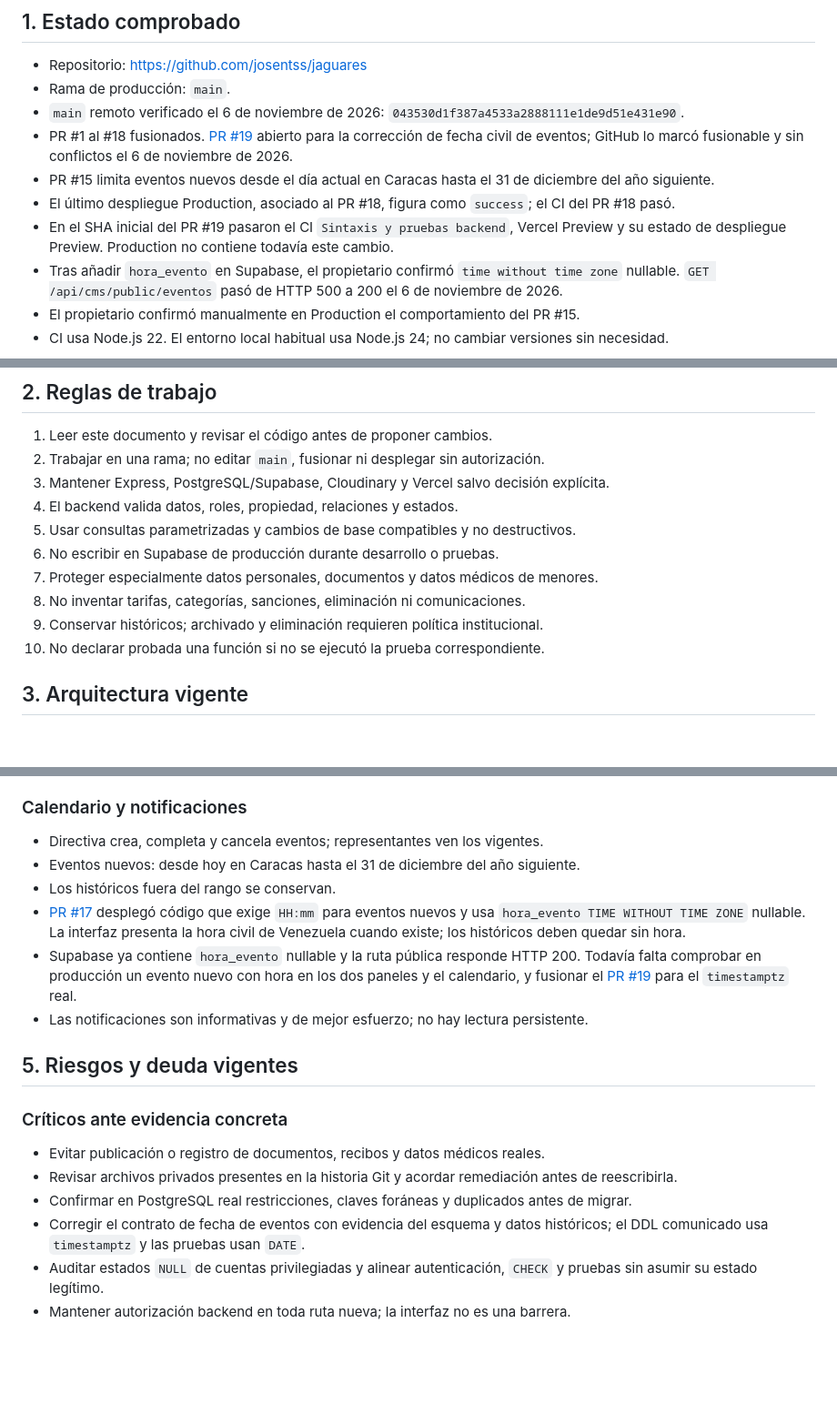
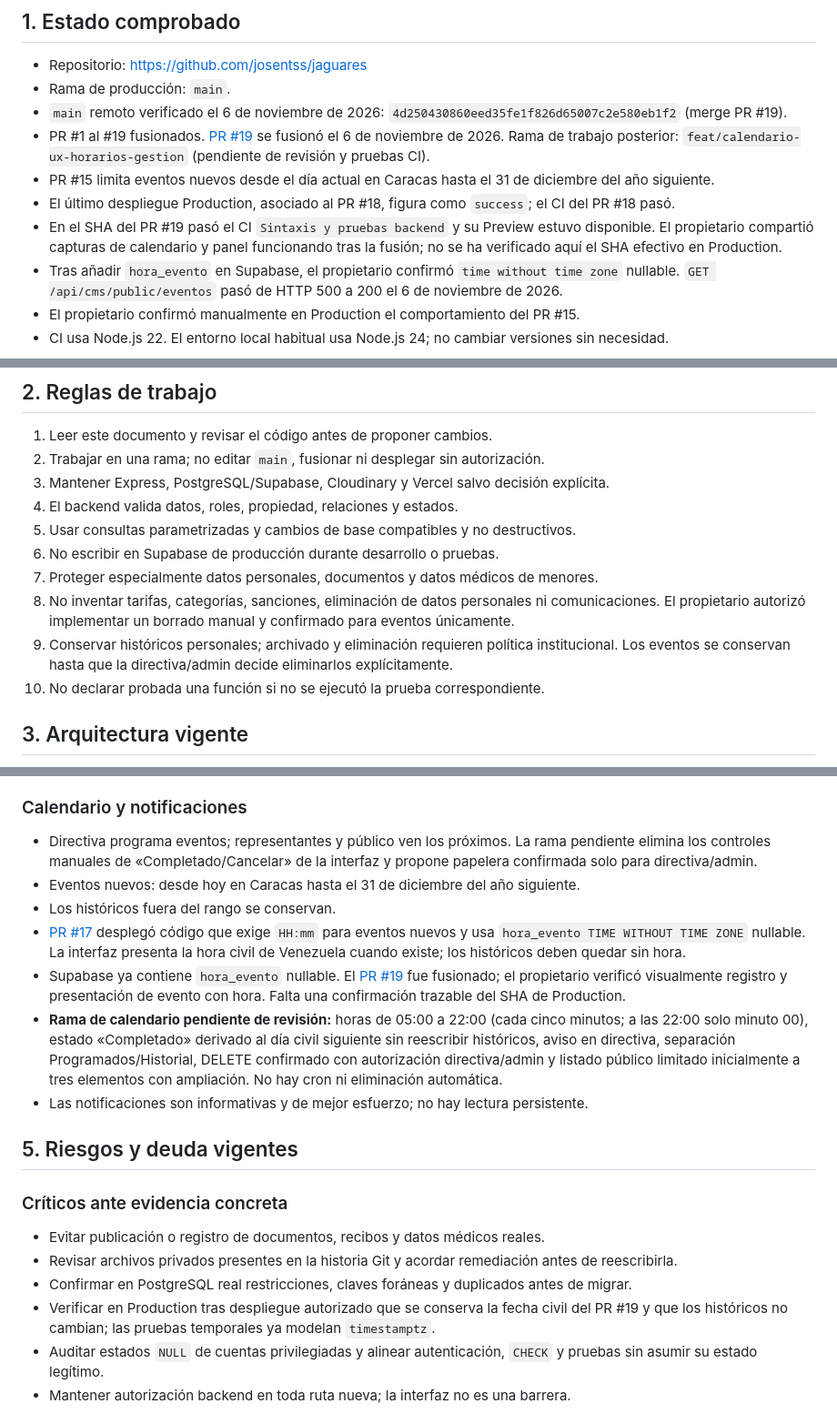
Before and after one commit to josentss/jaguares, a Markdown page: docs/CONTEXTO_MAESTRO_CODEX.md, 3 parts joined by grey strips. Shown at 91% size. Rendered like a GitHub page; blank space fills up the shorter version.

Commit message:
Documentar decisiones y regresión del cierre de calendario

```diff
--- a/docs/CONTEXTO_MAESTRO_CODEX.md
+++ b/docs/CONTEXTO_MAESTRO_CODEX.md
@@ -6,11 +6,11 @@ Documento vivo para continuar el sistema sin reconstruir ni duplicar funcionalid
 
 - Repositorio: <https://github.com/josentss/jaguares>
 - Rama de producción: `main`.
-- `main` remoto verificado el 6 de noviembre de 2026: `043530d1f387a4533a2888111e1de9d51e431e90`.
-- PR #1 al #18 fusionados. [PR #19](https://github.com/josentss/jaguares/pull/19) abierto para la corrección de fecha civil de eventos; GitHub lo marcó fusionable y sin conflictos el 6 de noviembre de 2026.
+- `main` remoto verificado el 6 de noviembre de 2026: `4d250430860eed35fe1f826d65007c2e580eb1f2` (merge PR #19).
+- PR #1 al #19 fusionados. [PR #19](https://github.com/josentss/jaguares/pull/19) se fusionó el 6 de noviembre de 2026. Rama de trabajo posterior: `feat/calendario-ux-horarios-gestion` (pendiente de revisión y pruebas CI).
 - PR #15 limita eventos nuevos desde el día actual en Caracas hasta el 31 de diciembre del año siguiente.
 - El último despliegue Production, asociado al PR #18, figura como `success`; el CI del PR #18 pasó.
-- En el SHA inicial del PR #19 pasaron el CI `Sintaxis y pruebas backend`, Vercel Preview y su estado de despliegue Preview. Production no contiene todavía este cambio.
+- En el SHA del PR #19 pasó el CI `Sintaxis y pruebas backend` y su Preview estuvo disponible. El propietario compartió capturas de calendario y panel funcionando tras la fusión; no se ha verificado aquí el SHA efectivo en Production.
 - Tras añadir `hora_evento` en Supabase, el propietario confirmó `time without time zone` nullable. `GET /api/cms/public/eventos` pasó de HTTP 500 a 200 el 6 de noviembre de 2026.
 - El propietario confirmó manualmente en Production el comportamiento del PR #15.
 - CI usa Node.js 22. El entorno local habitual usa Node.js 24; no cambiar versiones sin necesidad.
@@ -26,8 +26,8 @@ Este estado debe contrastarse con GitHub y Vercel al comenzar cada bloque.
 5. Usar consultas parametrizadas y cambios de base compatibles y no destructivos.
 6. No escribir en Supabase de producción durante desarrollo o pruebas.
 7. Proteger especialmente datos personales, documentos y datos médicos de menores.
-8. No inventar tarifas, categorías, sanciones, eliminación ni comunicaciones.
-9. Conservar históricos; archivado y eliminación requieren política institucional.
+8. No inventar tarifas, categorías, sanciones, eliminación de datos personales ni comunicaciones. El propietario autorizó implementar un borrado manual y confirmado para eventos únicamente.
+9. Conservar históricos personales; archivado y eliminación requieren política institucional. Los eventos se conservan hasta que la directiva/admin decide eliminarlos explícitamente.
 10. No declarar probada una función si no se ejecutó la prueba correspondiente.
 
 ## 3. Arquitectura vigente
@@ -119,11 +119,12 @@ Contrato y límites: [SESIONES_Y_ACCESO.md](SESIONES_Y_ACCESO.md).
 
 ### Calendario y notificaciones
 
-- Directiva crea, completa y cancela eventos; representantes ven los vigentes.
+- Directiva programa eventos; representantes y público ven los próximos. La rama pendiente elimina los controles manuales de «Completado/Cancelar» de la interfaz y propone papelera confirmada solo para directiva/admin.
 - Eventos nuevos: desde hoy en Caracas hasta el 31 de diciembre del año siguiente.
 - Los históricos fuera del rango se conservan.
 - [PR #17](https://github.com/josentss/jaguares/pull/17) desplegó código que exige `HH:mm` para eventos nuevos y usa `hora_evento TIME WITHOUT TIME ZONE` nullable. La interfaz presenta la hora civil de Venezuela cuando existe; los históricos deben quedar sin hora.
-- Supabase ya contiene `hora_evento` nullable y la ruta pública responde HTTP 200. Todavía falta comprobar en producción un evento nuevo con hora en los dos paneles y el calendario, y fusionar el [PR #19](https://github.com/josentss/jaguares/pull/19) para el `timestamptz` real.
+- Supabase ya contiene `hora_evento` nullable. El [PR #19](https://github.com/josentss/jaguares/pull/19) fue fusionado; el propietario verificó visualmente registro y presentación de evento con hora. Falta una confirmación trazable del SHA de Production.
+- **Rama de calendario pendiente de revisión:** horas de 05:00 a 22:00 (cada cinco minutos; a las 22:00 solo minuto 00), estado «Completado» derivado al día civil siguiente sin reescribir históricos, aviso en directiva, separación Programados/Historial, DELETE confirmado con autorización directiva/admin y listado público limitado inicialmente a tres elementos con ampliación. No hay cron ni eliminación automática.
 - Las notificaciones son informativas y de mejor esfuerzo; no hay lectura persistente.
 
 ## 5. Riesgos y deuda vigentes
@@ -133,7 +134,7 @@ Contrato y límites: [SESIONES_Y_ACCESO.md](SESIONES_Y_ACCESO.md).
 - Evitar publicación o registro de documentos, recibos y datos médicos reales.
 - Revisar archivos privados presentes en la historia Git y acordar remediación antes de reescribirla.
 - Confirmar en PostgreSQL real restricciones, claves foráneas y duplicados antes de migrar.
-- Corregir el contrato de fecha de eventos con evidencia del esquema y datos históricos; el DDL comunicado usa `timestamptz` y las pruebas usan `DATE`.
+- Verificar en Production tras despliegue autorizado que se conserva la fecha civil del PR #19 y que los históricos no cambian; las pruebas temporales ya modelan `timestamptz`.
 - Auditar estados `NULL` de cuentas privilegiadas y alinear autenticación, `CHECK` y pruebas sin asumir su estado legítimo.
 - Mantener autorización backend en toda ruta nueva; la interfaz no es una barrera.
 
```
Also changed, not shown: other parts of docs/CONTEXTO_MAESTRO_CODEX.md (+3 -3 lines).
